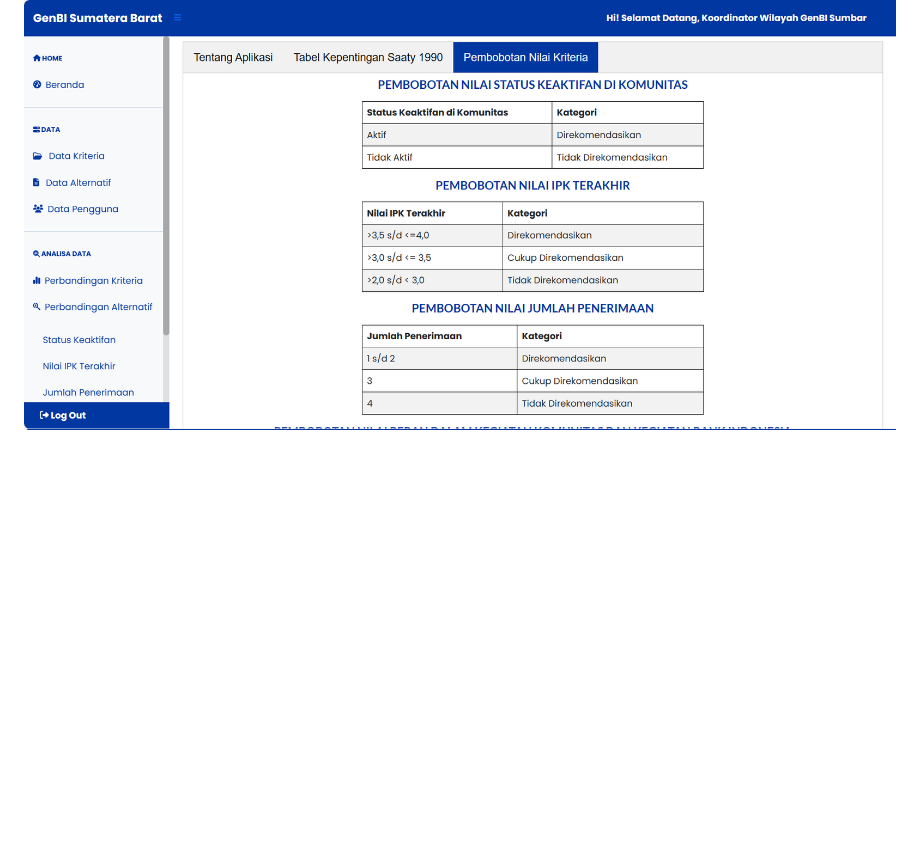
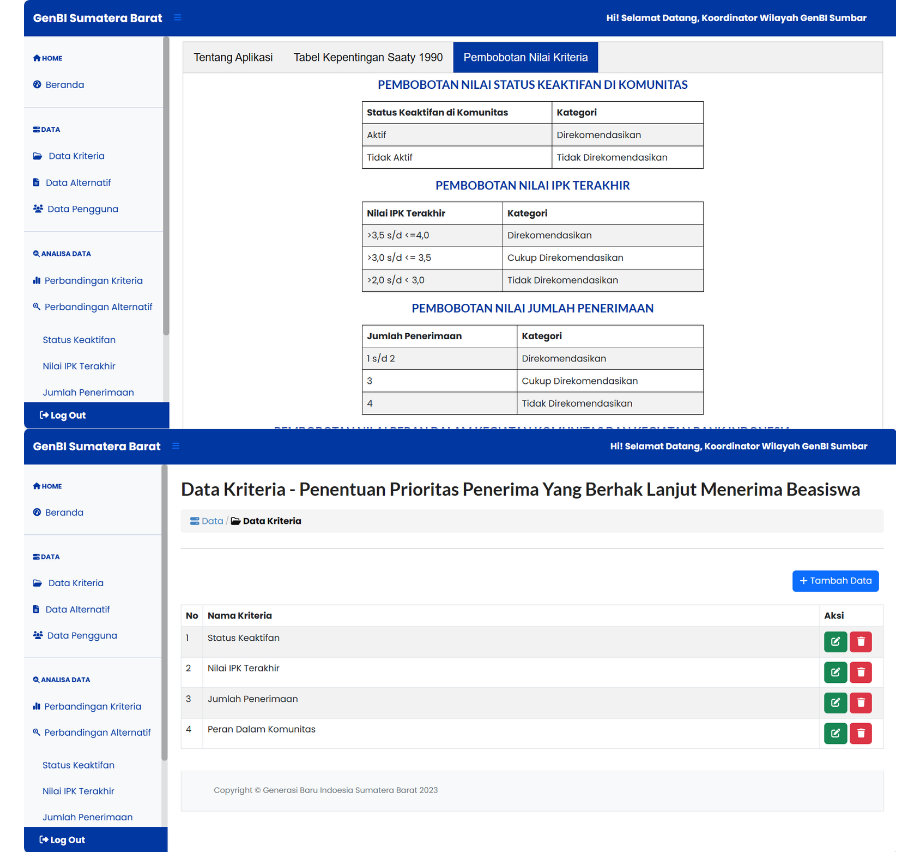
Before and after one commit to Auliaaa2108/Sistem-Pendukung-Keputusan-Keberlanjutan-Beasiswa--Tugas-Akhir-Aulia-, a Markdown page: README.md, the part around the change. Drawn GitHub-style; pictures changed too: ssApps/dataKriteria.png (added); blank space fills up the shorter version.

Commit message:
kriteria

```diff
--- a/README.md
+++ b/README.md
@@ -1,6 +1,8 @@
 # Gambaran Aplikasi
 
 ![Halaman Login](ssApps/BOBOT.png)
+![Halaman Login](ssApps/dataKriteria.png)
+
 ![Halaman Login](ssApps/TABEL_KEPENTINGAN.png)
 ![Halaman Login](ssApps/TENTANG_APLIKASI.png)
 
```
